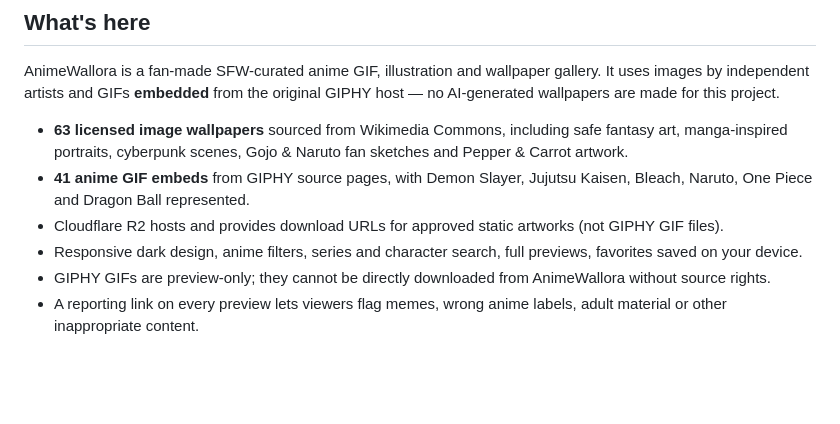
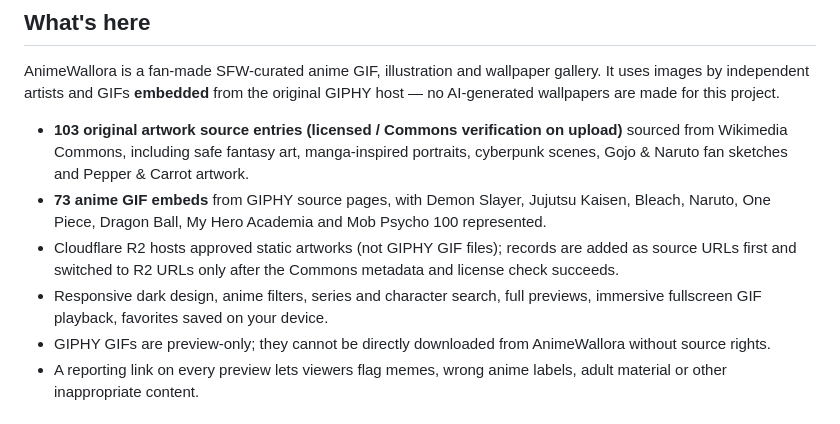
Before and after one commit to eliron8565/Wallpapers, a Markdown page: README.md, the part around the change. Rendered like a GitHub page; blank space fills up the shorter version.

Commit message:
Document expanded 103 source images, 73 original GIF embeds and fullscreen moving wallpapers

```diff
--- a/README.md
+++ b/README.md
@@ -8,10 +8,10 @@
 
 AnimeWallora is a fan-made SFW-curated anime GIF, illustration and wallpaper gallery. It uses images by independent artists and GIFs **embedded** from the original GIPHY host — no AI-generated wallpapers are made for this project.
 
-- **63 licensed image wallpapers** sourced from Wikimedia Commons, including safe fantasy art, manga-inspired portraits, cyberpunk scenes, Gojo & Naruto fan sketches and Pepper & Carrot artwork.
-- **41 anime GIF embeds** from GIPHY source pages, with Demon Slayer, Jujutsu Kaisen, Bleach, Naruto, One Piece and Dragon Ball represented.
-- Cloudflare R2 hosts and provides download URLs for approved static artworks (not GIPHY GIF files).
-- Responsive dark design, anime filters, series and character search, full previews, favorites saved on your device.
+- **103 original artwork source entries (licensed / Commons verification on upload)** sourced from Wikimedia Commons, including safe fantasy art, manga-inspired portraits, cyberpunk scenes, Gojo & Naruto fan sketches and Pepper & Carrot artwork.
+- **73 anime GIF embeds** from GIPHY source pages, with Demon Slayer, Jujutsu Kaisen, Bleach, Naruto, One Piece, Dragon Ball, My Hero Academia and Mob Psycho 100 represented.
+- Cloudflare R2 hosts approved static artworks (not GIPHY GIF files); records are added as source URLs first and switched to R2 URLs only after the Commons metadata and license check succeeds.
+- Responsive dark design, anime filters, series and character search, full previews, immersive fullscreen GIF playback, favorites saved on your device.
 - GIPHY GIFs are preview-only; they cannot be directly downloaded from AnimeWallora without source rights.
 - A reporting link on every preview lets viewers flag memes, wrong anime labels, adult material or other inappropriate content.
 
```
